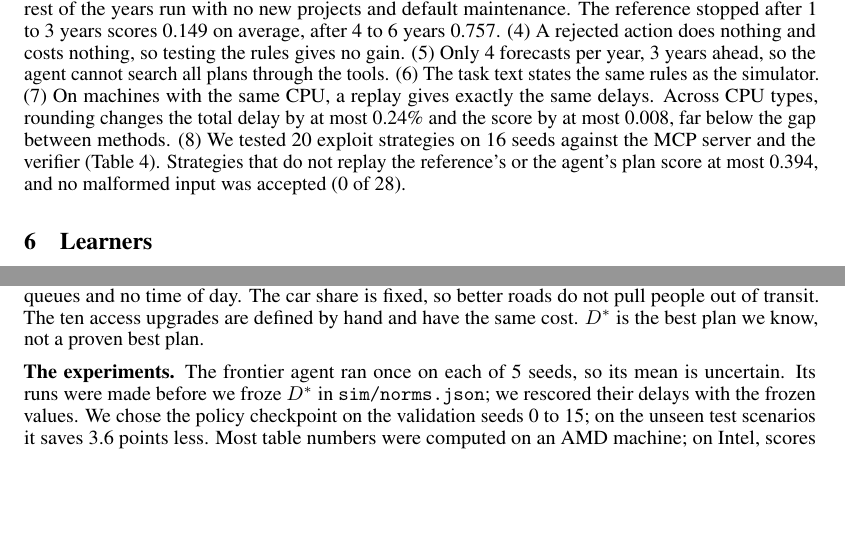
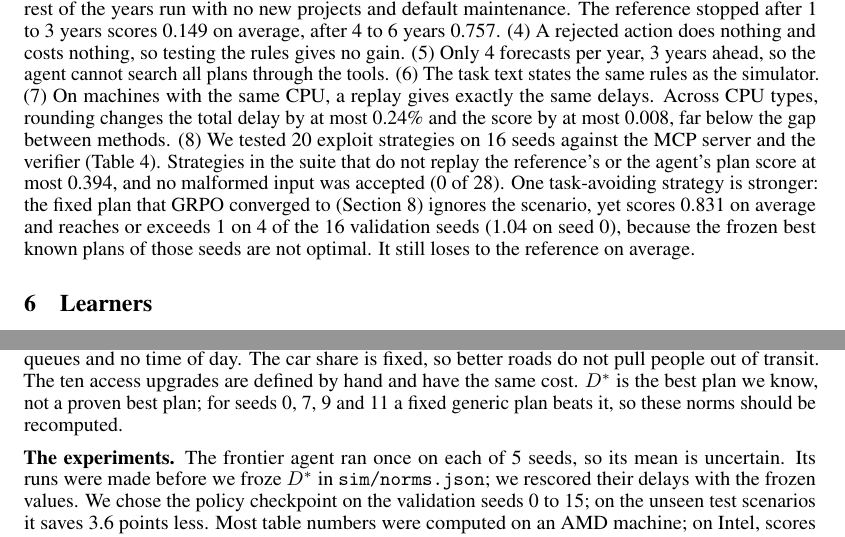
Before and after one commit to lxorb/espoo-2040, a LaTeX paper (paper/main.tex): two parts of pages 6 and 11 of 21, joined at a grey line, cut so that both start at the same text, the shorter picture padded with empty space. Compiled offline with pdfLaTeX.

Commit message:
paper: disclose the fixed generic plan that matches the reference on some seeds
Co-Authored-By: Claude Opus 5.5 <noreply@anthropic.com>

```diff
--- a/paper/main.tex
+++ b/paper/main.tex
@@ -231,7 +231,7 @@ Reward & $r_t=(D^{\varnothing}_t-D_t)/(D^{\varnothing}-D^{*})$; the score is the
 
 \textbf{Why the task is hard.} The hard part is not to see the growth. It is to act on it early. An access upgrade costs 120\,MEUR, three years of income. It closes roads for two years before it helps. A 3-year forecast shows mostly the road works, and the benefit comes later. A good agent must commit to such projects before the traffic gets bad.
 
-\textbf{Why the reward is hard to game.} (1) Doing nothing scores 0; measured do-nothing scores stay below \nothingAbsMax{} on 16 seeds. (2) The agent never reports a score. The server saves each year, and the verifier replays the plan from the start in a separate container. (3) Stopping early does not help: the rest of the years run with no new projects and default maintenance. The reference stopped after 1 to 3 years scores \ExploitStopThree{} on average, after 4 to 6 years \ExploitStopFive{}. (4) A rejected action does nothing and costs nothing, so testing the rules gives no gain. (5) Only 4 forecasts per year, 3 years ahead, so the agent cannot search all plans through the tools. (6) The task text states the same rules as the simulator. (7) On machines with the same CPU, a replay gives exactly the same delays. Across CPU types, rounding changes the total delay by at most 0.24\% and the score by at most 0.008, far below the gap between methods. (8) We tested 20 exploit strategies on 16 seeds against the MCP server and the verifier (Table~\ref{tab:exploits}). Strategies that do not replay the reference's or the agent's plan score at most \ExploitBestNonRef{}, and no malformed input was accepted (\ExploitAcceptedBad{} of 28).
+\textbf{Why the reward is hard to game.} (1) Doing nothing scores 0; measured do-nothing scores stay below \nothingAbsMax{} on 16 seeds. (2) The agent never reports a score. The server saves each year, and the verifier replays the plan from the start in a separate container. (3) Stopping early does not help: the rest of the years run with no new projects and default maintenance. The reference stopped after 1 to 3 years scores \ExploitStopThree{} on average, after 4 to 6 years \ExploitStopFive{}. (4) A rejected action does nothing and costs nothing, so testing the rules gives no gain. (5) Only 4 forecasts per year, 3 years ahead, so the agent cannot search all plans through the tools. (6) The task text states the same rules as the simulator. (7) On machines with the same CPU, a replay gives exactly the same delays. Across CPU types, rounding changes the total delay by at most 0.24\% and the score by at most 0.008, far below the gap between methods. (8) We tested 20 exploit strategies on 16 seeds against the MCP server and the verifier (Table~\ref{tab:exploits}). Strategies in the suite that do not replay the reference's or the agent's plan score at most \ExploitBestNonRef{}, and no malformed input was accepted (\ExploitAcceptedBad{} of 28). One task-avoiding strategy is stronger: the fixed plan that GRPO converged to (Section~\ref{sec:grpo}) ignores the scenario, yet scores \grpoConstVal{} on average and reaches or exceeds 1 on 4 of the 16 validation seeds (1.04 on seed 0), because the frozen best known plans of those seeds are not optimal. It still loses to the reference on average.
 
 \begin{table}[t]
 \caption{Exploit strategies on seeds 0 to 15: mean and best score, and the rule that stops each one.}
@@ -405,7 +405,7 @@ If the hypothesis holds, a small open model trained on many cities would have to
 
 \textbf{The recipe.} We applied it to one city only, so its generality is a claim, not a result. Some of its inputs (jobs, counts, real projects) depend on the country, and the list of real projects is made by hand. We have not fixed the thresholds $\alpha$ and $\beta$ yet.
 
-\textbf{The model.} The traffic model is a static equilibrium for one peak hour, scaled to a year. It has no queues and no time of day. The car share is fixed, so better roads do not pull people out of transit. The ten access upgrades are defined by hand and have the same cost. $D^{*}$ is the best plan we know, not a proven best plan.
+\textbf{The model.} The traffic model is a static equilibrium for one peak hour, scaled to a year. It has no queues and no time of day. The car share is fixed, so better roads do not pull people out of transit. The ten access upgrades are defined by hand and have the same cost. $D^{*}$ is the best plan we know, not a proven best plan; for seeds 0, 7, 9 and 11 a fixed generic plan beats it, so these norms should be recomputed.
 
 \textbf{The experiments.} The frontier agent ran once on each of \agentN{} seeds, so its mean is uncertain. Its runs were made before we froze $D^{*}$ in \texttt{sim/norms.json}; we rescored their delays with the frozen values. We chose the policy checkpoint on the validation seeds 0 to 15; on the unseen test scenarios it saves \hoGap{} points less. Most table numbers were computed on an AMD machine; on Intel, scores differ by at most 0.008. GRPO used one small model, one setting and a CPU, and run A was trained without a fixed torch seed, so it cannot be repeated bit for bit; the two seeded runs show how much the outcome varies. The best known plans of the test seeds come from a stronger search than those of the validation seeds, so test scores are on a slightly stricter scale.
 
```
Also changed, not shown: paper/main.pdf.
